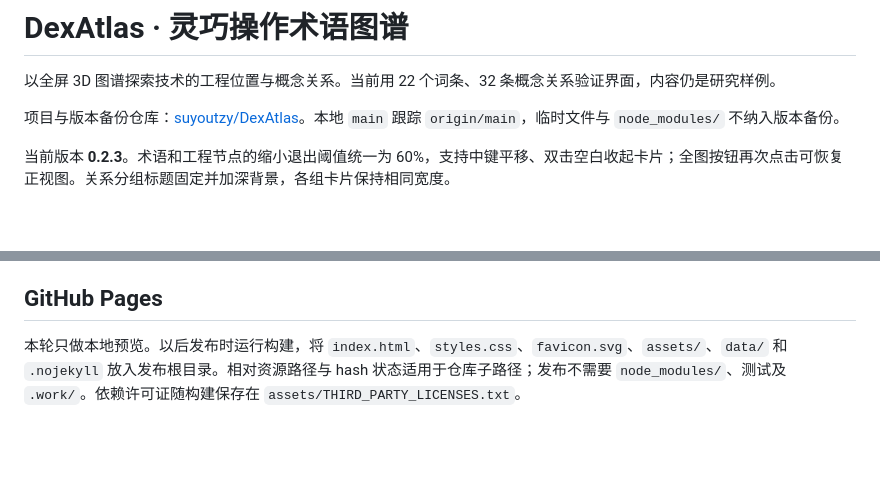
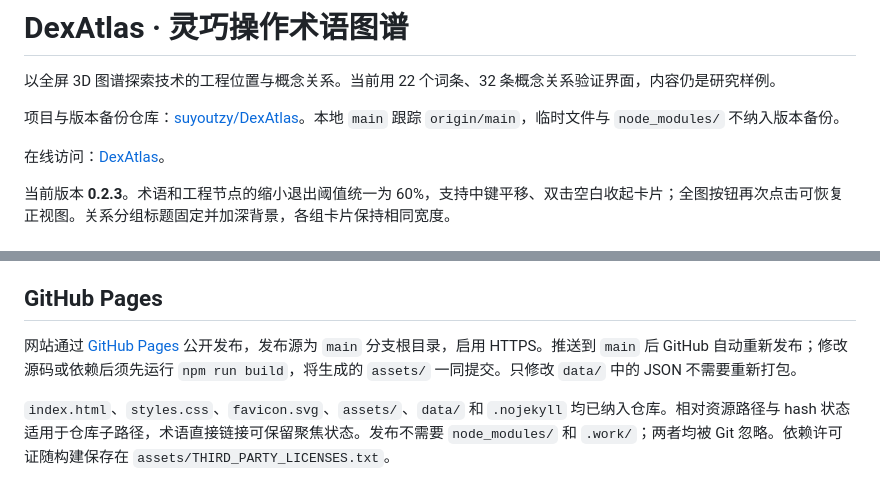
Before and after one commit to suyoutzy/DexAtlas, a Markdown page: README.md, 2 parts joined by grey strips. GitHub-like rendering; blank space fills up the shorter version.

```diff
--- a/README.md
+++ b/README.md
@@ -3,6 +3,8 @@
 以全屏 3D 图谱探索技术的工程位置与概念关系。当前用 22 个词条、32 条概念关系验证界面，内容仍是研究样例。
 
 项目与版本备份仓库：[suyoutzy/DexAtlas](https://github.com/suyoutzy/DexAtlas)。本地 `main` 跟踪 `origin/main`，临时文件与 `node_modules/` 不纳入版本备份。
+
+在线访问：[DexAtlas](https://suyoutzy.github.io/DexAtlas/)。
 
 当前版本 **0.2.3**。术语和工程节点的缩小退出阈值统一为 60%，支持中键平移、双击空白收起卡片；全图按钮再次点击可恢复正视图。关系分组标题固定并加深背景，各组卡片保持相同宽度。
 
@@ -89,4 +91,6 @@ npm run test:browser
 
 ## GitHub Pages
 
-本轮只做本地预览。以后发布时运行构建，将 `index.html`、`styles.css`、`favicon.svg`、`assets/`、`data/` 和 `.nojekyll` 放入发布根目录。相对资源路径与 hash 状态适用于仓库子路径；发布不需要 `node_modules/`、测试及 `.work/`。依赖许可证随构建保存在 `assets/THIRD_PARTY_LICENSES.txt`。
+网站通过 [GitHub Pages](https://suyoutzy.github.io/DexAtlas/) 公开发布，发布源为 `main` 分支根目录，启用 HTTPS。推送到 `main` 后 GitHub 自动重新发布；修改源码或依赖后须先运行 `npm run build`，将生成的 `assets/` 一同提交。只修改 `data/` 中的 JSON 不需要重新打包。
+
+`index.html`、`styles.css`、`favicon.svg`、`assets/`、`data/` 和 `.nojekyll` 均已纳入仓库。相对资源路径与 hash 状态适用于仓库子路径，术语直接链接可保留聚焦状态。发布不需要 `node_modules/` 和 `.work/`；两者均被 Git 忽略。依赖许可证随构建保存在 `assets/THIRD_PARTY_LICENSES.txt`。
```
Also changed, not shown: docs/frontend-selections.md (+2 -2 lines).
